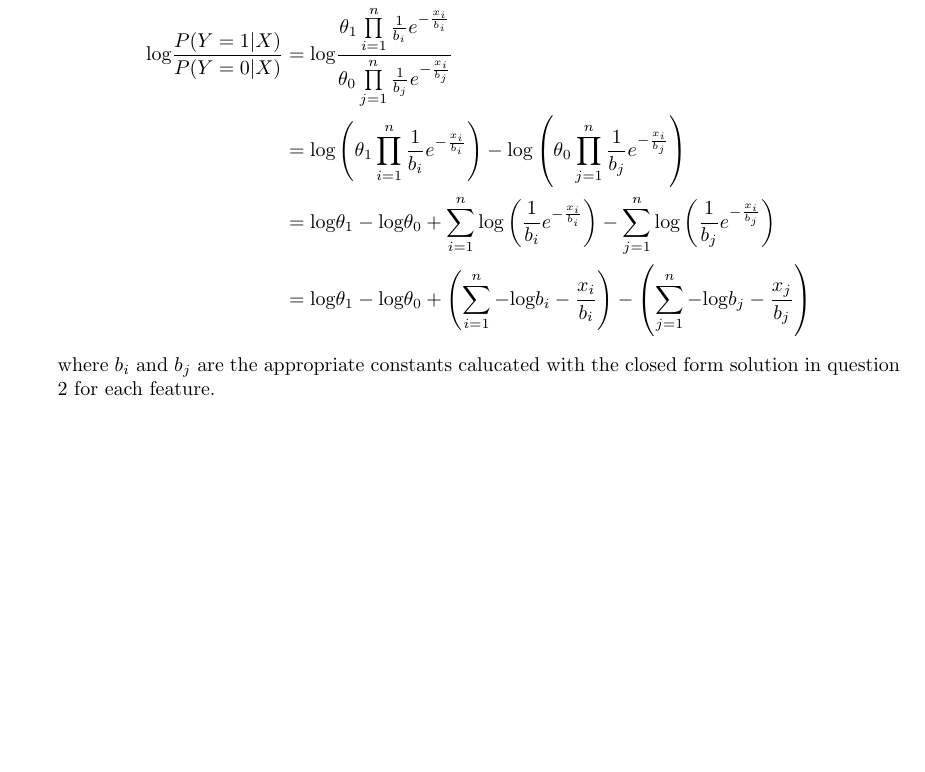
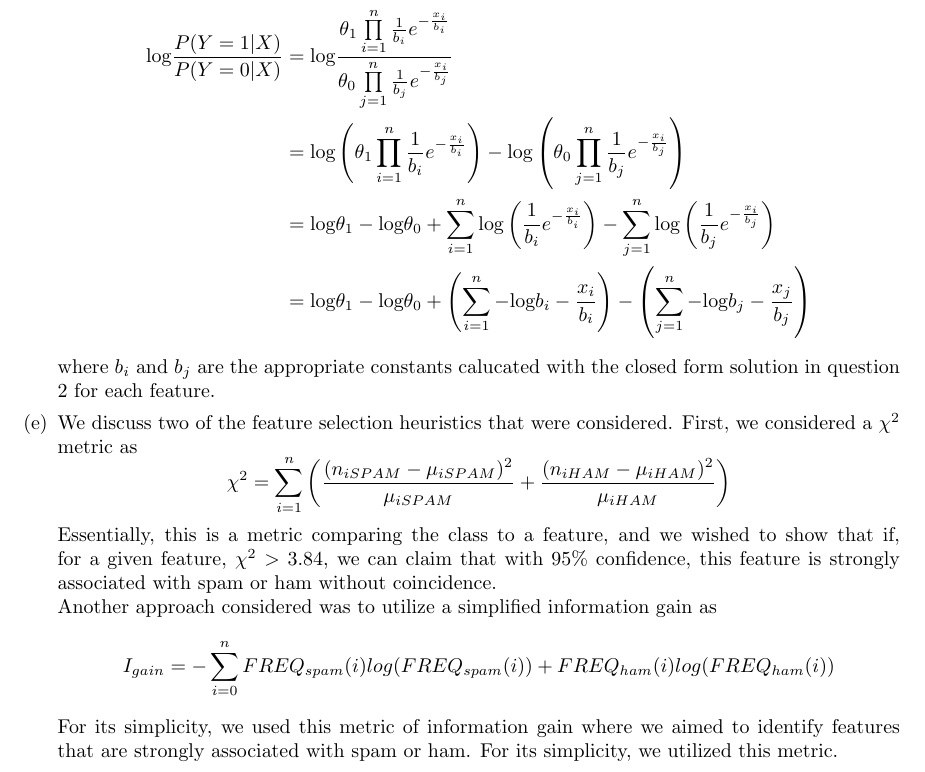
Before and after one commit to franklinhu/ml-fa2011, a LaTeX document (a4/a4.franklin.hu_sunil.pedapudi.tex): part of page 5 of 5, cut so that both start at the same text, the shorter picture padded with empty space. Compiled offline with pdfLaTeX.

Commit message:
Add: dicussion on feature selection metrics

```diff
--- a/a4/a4.franklin.hu_sunil.pedapudi.tex
+++ b/a4/a4.franklin.hu_sunil.pedapudi.tex
@@ -326,6 +326,29 @@ Assignment 4 \\
                 where \(b_i\) and \(b_j\) are the appropriate constants
                 calucated with the closed form solution in question 2 for
                 each feature.
+            \item % 4e
+              We discuss two of the feature selection heuristics that were
+              considered. First, we considered a \(\chi^2\) metric as
+              \begin{equation*}
+                \chi^2 = \sum_{i=1}^n \left(\frac{(n_{iSPAM}
+                  - \mu_{iSPAM})^2}{\mu_{iSPAM}} +
+                \frac{(n_{iHAM}
+                  - \mu_{iHAM})^2}{\mu_{iHAM}}\right)
+              \end{equation*}
+              Essentially, this is a metric comparing the class to a feature,
+              and we wished to show that if, for a given feature,
+              \(\chi^2 > 3.84\), we can claim that with 95\% confidence, this
+              feature is strongly associated with spam or ham without
+              coincidence. \\
+              Another approach considered was to utilize a simplified
+              information gain as
+              \begin{equation*}
+                I_{gain} = -\sum_{i=0}^n FREQ_{spam}(i)log(FREQ_{spam}(i)) +
+                FREQ_{ham}(i)log(FREQ_{ham}(i))
+              \end{equation*}
+              For its simplicity, we used this metric of information gain where
+              we aimed to identify features that are strongly associated with
+              spam or ham. For its simplicity, we utilized this metric.
         \end{enumerate}
 \end{enumerate}
 
```
